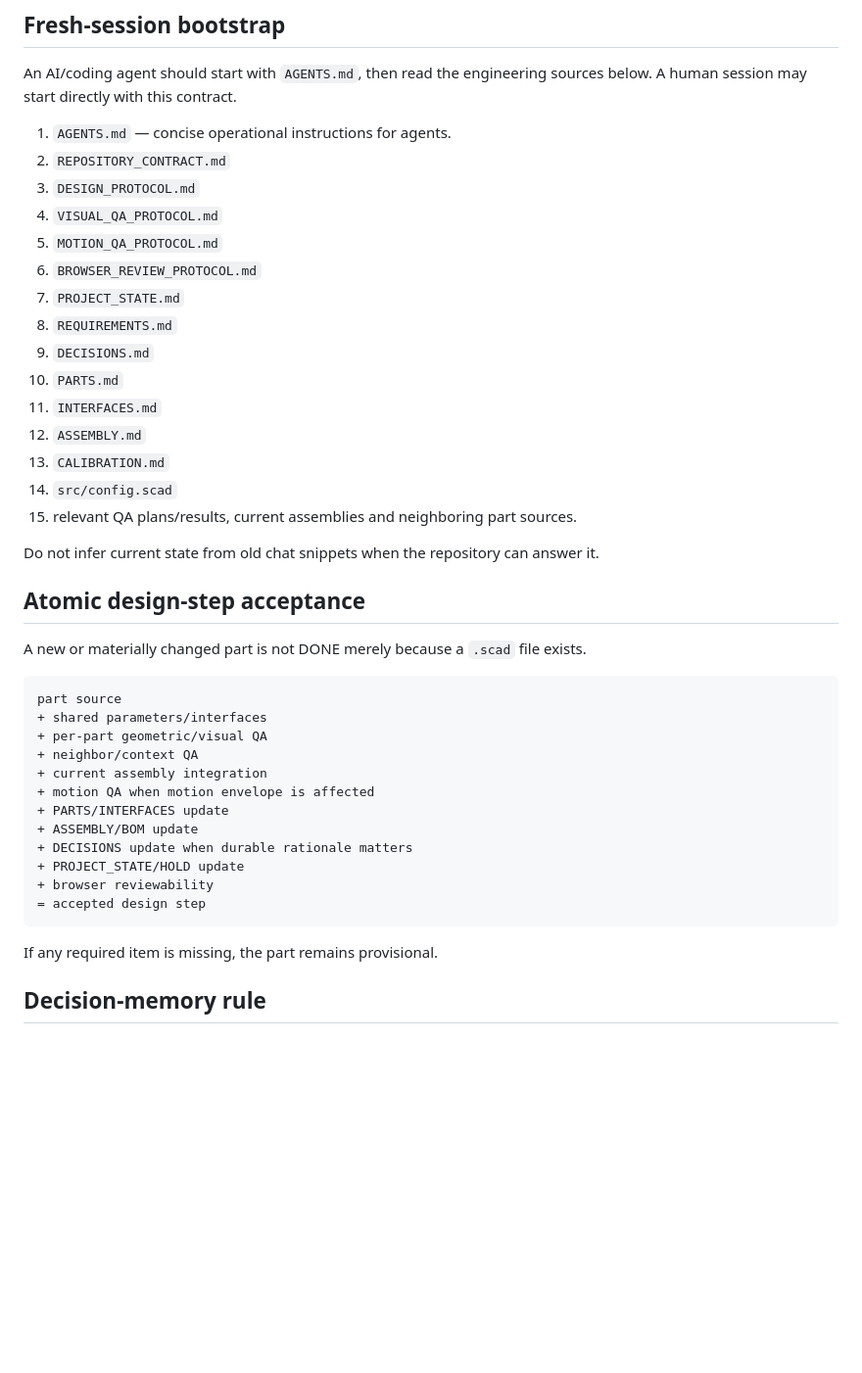
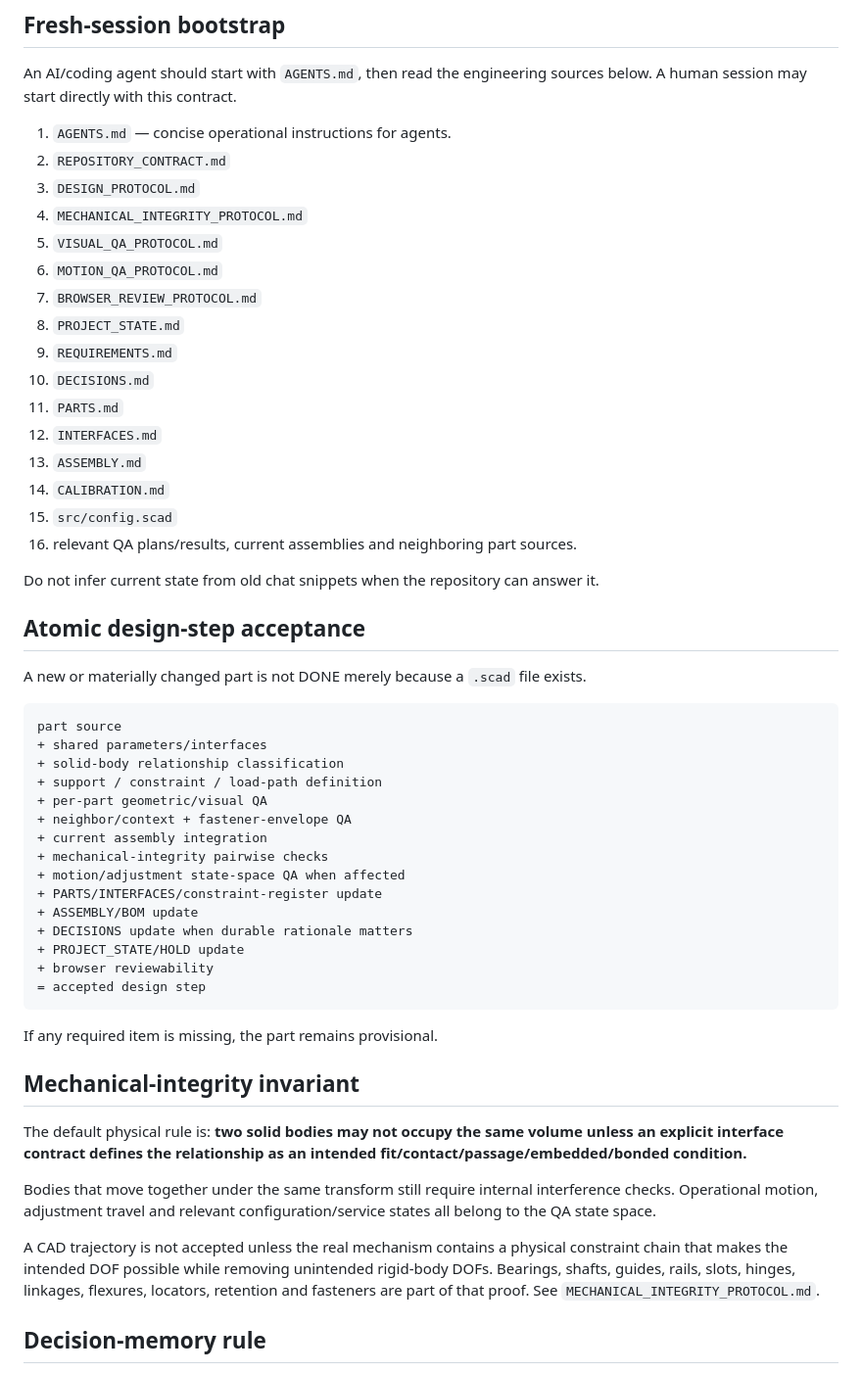
Before and after one commit to NikolaSl/ai-openscad-template, a Markdown page: REPOSITORY_CONTRACT.md, the part around one of its changes. Shown at 98% size. GitHub-like rendering; blank space fills up the shorter version.

Commit message:
Persist solid relationships and constraint architecture in repository contract

````diff
--- a/REPOSITORY_CONTRACT.md
+++ b/REPOSITORY_CONTRACT.md
@@ -30,18 +32,19 @@ An AI/coding agent should start with `AGENTS.md`, then read the engineering sour
 1. `AGENTS.md` — concise operational instructions for agents.
 2. `REPOSITORY_CONTRACT.md`
 3. `DESIGN_PROTOCOL.md`
-4. `VISUAL_QA_PROTOCOL.md`
-5. `MOTION_QA_PROTOCOL.md`
-6. `BROWSER_REVIEW_PROTOCOL.md`
-7. `PROJECT_STATE.md`
-8. `REQUIREMENTS.md`
-9. `DECISIONS.md`
-10. `PARTS.md`
-11. `INTERFACES.md`
-12. `ASSEMBLY.md`
-13. `CALIBRATION.md`
-14. `src/config.scad`
-15. relevant QA plans/results, current assemblies and neighboring part sources.
+4. `MECHANICAL_INTEGRITY_PROTOCOL.md`
+5. `VISUAL_QA_PROTOCOL.md`
+6. `MOTION_QA_PROTOCOL.md`
+7. `BROWSER_REVIEW_PROTOCOL.md`
+8. `PROJECT_STATE.md`
+9. `REQUIREMENTS.md`
+10. `DECISIONS.md`
+11. `PARTS.md`
+12. `INTERFACES.md`
+13. `ASSEMBLY.md`
+14. `CALIBRATION.md`
+15. `src/config.scad`
+16. relevant QA plans/results, current assemblies and neighboring part sources.
 
 Do not infer current state from old chat snippets when the repository can answer it.
 
@@ -52,11 +55,14 @@ A new or materially changed part is not DONE merely because a `.scad` file exist
 ```text
 part source
 + shared parameters/interfaces
++ solid-body relationship classification
++ support / constraint / load-path definition
 + per-part geometric/visual QA
-+ neighbor/context QA
++ neighbor/context + fastener-envelope QA
 + current assembly integration
-+ motion QA when motion envelope is affected
-+ PARTS/INTERFACES update
++ mechanical-integrity pairwise checks
++ motion/adjustment state-space QA when affected
++ PARTS/INTERFACES/constraint-register update
 + ASSEMBLY/BOM update
 + DECISIONS update when durable rationale matters
 + PROJECT_STATE/HOLD update
@@ -65,6 +71,14 @@ part source
 ```
 
 If any required item is missing, the part remains provisional.
+
+## Mechanical-integrity invariant
+
+The default physical rule is: **two solid bodies may not occupy the same volume unless an explicit interface contract defines the relationship as an intended fit/contact/passage/embedded/bonded condition.**
+
+Bodies that move together under the same transform still require internal interference checks. Operational motion, adjustment travel and relevant configuration/service states all belong to the QA state space.
+
+A CAD trajectory is not accepted unless the real mechanism contains a physical constraint chain that makes the intended DOF possible while removing unintended rigid-body DOFs. Bearings, shafts, guides, rails, slots, hinges, linkages, flexures, locators, retention and fasteners are part of that proof. See `MECHANICAL_INTEGRITY_PROTOCOL.md`.
 
 ## Decision-memory rule
 
````
Also changed, not shown: other parts of REPOSITORY_CONTRACT.md (+17 -14 lines).
